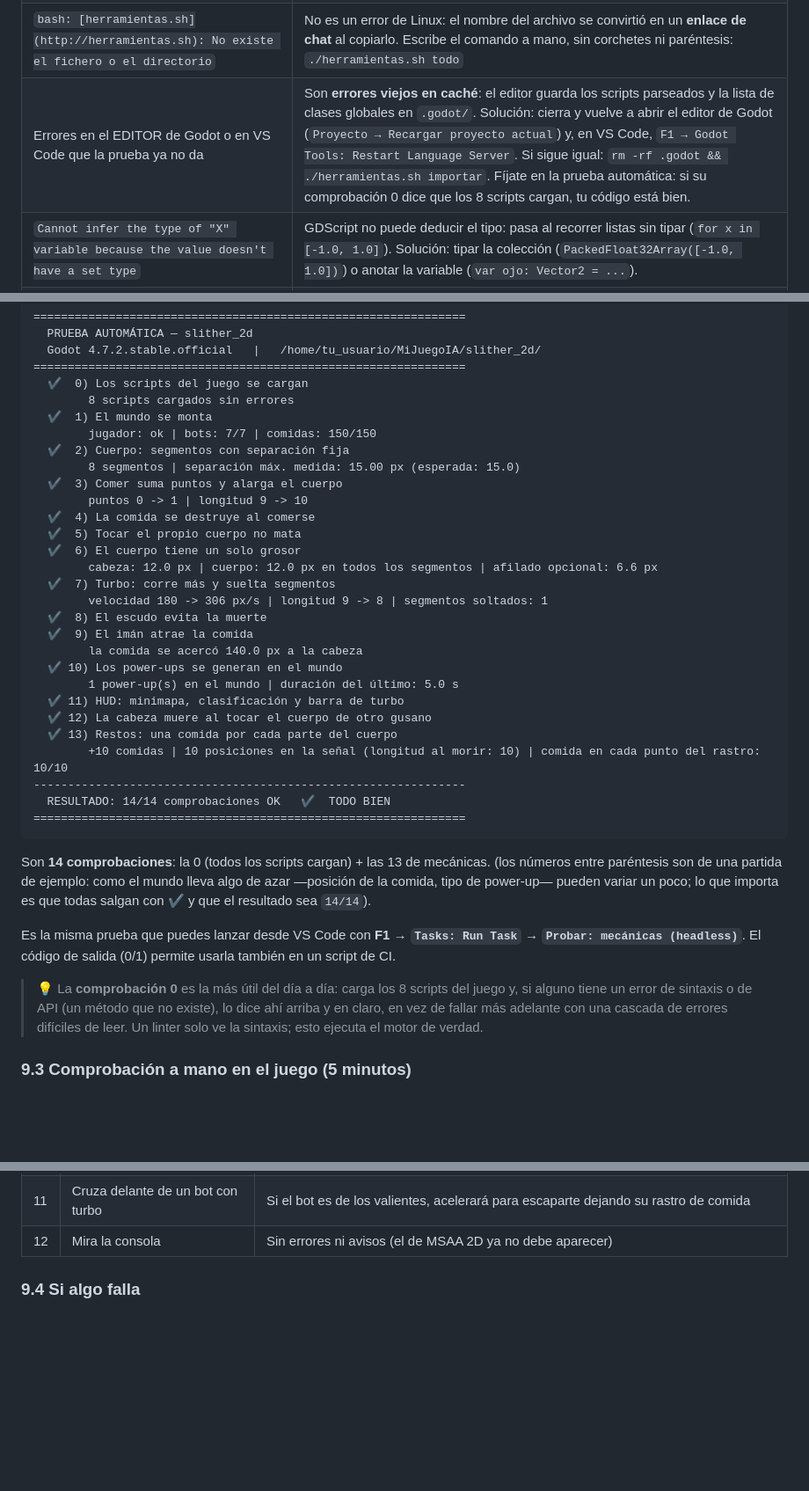
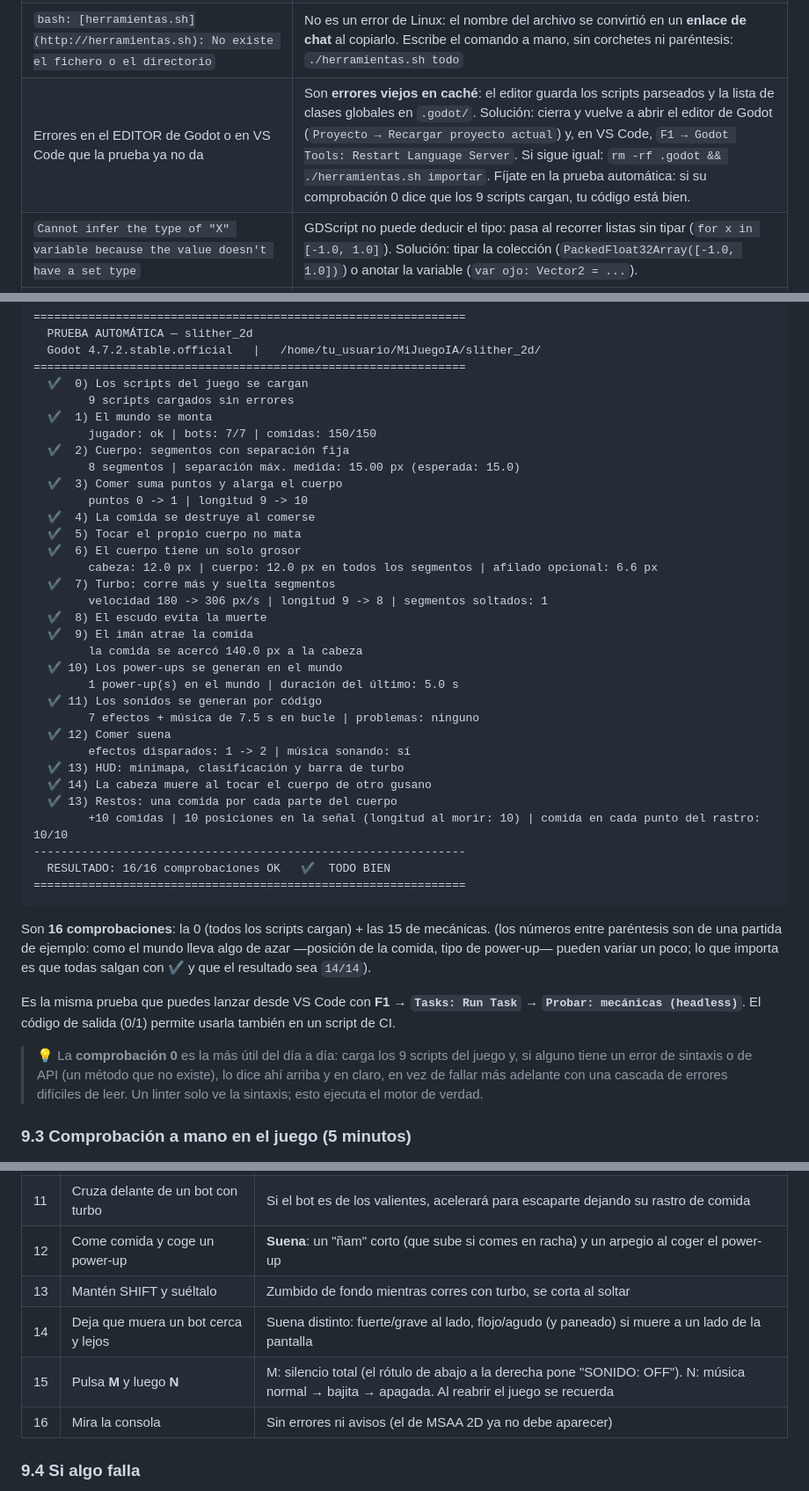
Before and after one commit to Drocno23/MiJuegoIA, a Markdown page: slither_2d/COMO_TRABAJAR.md, 3 parts joined by grey strips. Shown at 88% size. GitHub-like rendering; blank space fills up the shorter version.

````diff
--- a/slither_2d/COMO_TRABAJAR.md
+++ b/slither_2d/COMO_TRABAJAR.md
@@ -274,7 +274,7 @@ está recargado**. Y si cambias una escena en Godot, se guarda sola al pasar a V
 | `git: dubious ownership` o permisos raros | Abriste VS Code como root. Solución en §2 (`chown` + `safe.directory`). |
 | `error: no se puede pull con rebase: Tienes cambios sin marcar` | Godot ha creado o re-guardado archivos (`.uid`, `.import`, `.tscn`, `project.godot`) y Git no deja hacer el pull. El script lo detecta y te da 3 salidas:<br>• **`.uid` / `.import` (recomendado)**: súbelos una vez, así dejan de estorbar para siempre → `./herramientas.sh subir "chore: archivos de Godot"`<br>• **Apartarlos y recuperarlos**: `./herramientas.sh sync --con-cambios` (o `./herramientas.sh todo --con-cambios` para el ciclo completo)<br>• **Descartarlos** (solo si son re-guardados, se regeneran solos): `git checkout -- . && git clean -fd` |
 | `bash: [herramientas.sh](http://herramientas.sh): No existe el fichero o el directorio` | No es un error de Linux: el nombre del archivo se convirtió en un **enlace de chat** al copiarlo. Escribe el comando a mano, sin corchetes ni paréntesis: `./herramientas.sh todo` |
-| Errores en el EDITOR de Godot o en VS Code que la prueba ya no da | Son **errores viejos en caché**: el editor guarda los scripts parseados y la lista de clases globales en `.godot/`. Solución: cierra y vuelve a abrir el editor de Godot (`Proyecto → Recargar proyecto actual`) y, en VS Code, `F1 → Godot Tools: Restart Language Server`. Si sigue igual: `rm -rf .godot && ./herramientas.sh importar`. Fíjate en la prueba automática: si su comprobación 0 dice que los 8 scripts cargan, tu código está bien. |
+| Errores en el EDITOR de Godot o en VS Code que la prueba ya no da | Son **errores viejos en caché**: el editor guarda los scripts parseados y la lista de clases globales en `.godot/`. Solución: cierra y vuelve a abrir el editor de Godot (`Proyecto → Recargar proyecto actual`) y, en VS Code, `F1 → Godot Tools: Restart Language Server`. Si sigue igual: `rm -rf .godot && ./herramientas.sh importar`. Fíjate en la prueba automática: si su comprobación 0 dice que los 9 scripts cargan, tu código está bien. |
 | `Cannot infer the type of "X" variable because the value doesn't have a set type` | GDScript no puede deducir el tipo: pasa al recorrer listas sin tipar (`for x in [-1.0, 1.0]`). Solución: tipar la colección (`PackedFloat32Array([-1.0, 1.0])`) o anotar la variable (`var ojo: Vector2 = ...`). |
 | `ERROR: Can't change this state while flushing queries. Use call_deferred() or set_deferred() to change monitoring state instead.` | Se creó un nodo con forma de colisión (un segmento, una comida) **dentro** de un callback de física, como la señal `area_entered` al comer. Solución: crearlos en diferido (`crecer_diferido()` en `gusano.gd`, `_esparcir_restos.call_deferred()` en `main.gd`). Ya está resuelto; si reaparece al añadir código nuevo, usa el mismo patrón. |
 | `SCRIPT ERROR: Parse Error: Cannot find member "X" in base "Y"` | **Error real de GDScript**: ese método no existe en ese tipo (nos pasó con `push_front` en un `PackedVector2Array`, que solo tiene `insert`). No es un problema de tu instalación: hay que corregir el script. La prueba automática lo detecta en la comprobación 0 (antes incluso de montar el mundo). |
@@ -399,7 +399,7 @@ Salida esperada (resumen):
   Godot 4.7.2.stable.official   |   /home/tu_usuario/MiJuegoIA/slither_2d/
 ===============================================================
   ✔  0) Los scripts del juego se cargan
-        8 scripts cargados sin errores
+        9 scripts cargados sin errores
   ✔  1) El mundo se monta
         jugador: ok | bots: 7/7 | comidas: 150/150
   ✔  2) Cuerpo: segmentos con separación fija
@@ -417,16 +417,20 @@ Salida esperada (resumen):
         la comida se acercó 140.0 px a la cabeza
   ✔ 10) Los power-ups se generan en el mundo
         1 power-up(s) en el mundo | duración del último: 5.0 s
-  ✔ 11) HUD: minimapa, clasificación y barra de turbo
-  ✔ 12) La cabeza muere al tocar el cuerpo de otro gusano
+  ✔ 11) Los sonidos se generan por código
+        7 efectos + música de 7.5 s en bucle | problemas: ninguno
+  ✔ 12) Comer suena
+        efectos disparados: 1 -> 2 | música sonando: sí
+  ✔ 13) HUD: minimapa, clasificación y barra de turbo
+  ✔ 14) La cabeza muere al tocar el cuerpo de otro gusano
   ✔ 13) Restos: una comida por cada parte del cuerpo
         +10 comidas | 10 posiciones en la señal (longitud al morir: 10) | comida en cada punto del rastro: 10/10
 ---------------------------------------------------------------
-  RESULTADO: 14/14 comprobaciones OK   ✔  TODO BIEN
+  RESULTADO: 16/16 comprobaciones OK   ✔  TODO BIEN
 ===============================================================
 ```
 
-Son **14 comprobaciones**: la 0 (todos los scripts cargan) + las 13 de mecánicas.
+Son **16 comprobaciones**: la 0 (todos los scripts cargan) + las 15 de mecánicas.
 (los números entre paréntesis son de una partida de ejemplo: como el mundo lleva
 algo de azar —posición de la comida, tipo de power-up— pueden variar un poco;
 lo que importa es que todas salgan con ✔ y que el resultado sea `14/14`).
@@ -435,7 +439,7 @@ Es la misma prueba que puedes lanzar desde VS Code con
 **F1 → `Tasks: Run Task` → `Probar: mecánicas (headless)`**.
 El código de salida (0/1) permite usarla también en un script de CI.
 
-> 💡 La **comprobación 0** es la más útil del día a día: carga los 8 scripts del
+> 💡 La **comprobación 0** es la más útil del día a día: carga los 9 scripts del
 > juego y, si alguno tiene un error de sintaxis o de API (un método que no
 > existe), lo dice ahí arriba y en claro, en vez de fallar más adelante con una
 > cascada de errores difíciles de leer. Un linter solo ve la sintaxis; esto
@@ -461,7 +465,11 @@ cd ~/MiJuegoIA/slither_2d && godot        # o la tarea "Godot: jugar"
 | 9 | Mira la esquina superior derecha | **Minimapa**: el jugador en el centro con aro blanco, los bots con su color, la comida en puntos pequeños y los restos en naranja |
 | 10 | Mira la parte de arriba, en el centro | **CLASIFICACIÓN** con los 5 gusanos más largos en orden, **TÚ** marcado con una estrella y el récord de la partida |
 | 11 | Cruza delante de un bot con turbo | Si el bot es de los valientes, acelerará para escaparte dejando su rastro de comida |
-| 12 | Mira la consola | Sin errores ni avisos (el de MSAA 2D ya no debe aparecer) |
+| 12 | Come comida y coge un power-up | **Suena**: un "ñam" corto (que sube si comes en racha) y un arpegio al coger el power-up |
+| 13 | Mantén SHIFT y suéltalo | Zumbido de fondo mientras corres con turbo, se corta al soltar |
+| 14 | Deja que muera un bot cerca y lejos | Suena distinto: fuerte/grave al lado, flojo/agudo (y paneado) si muere a un lado de la pantalla |
+| 15 | Pulsa **M** y luego **N** | M: silencio total (el rótulo de abajo a la derecha pone "SONIDO: OFF"). N: música normal → bajita → apagada. Al reabrir el juego se recuerda |
+| 16 | Mira la consola | Sin errores ni avisos (el de MSAA 2D ya no debe aparecer) |
 
 ### 9.4 Si algo falla
 
````
Also changed, not shown: other parts of slither_2d/COMO_TRABAJAR.md (+1 -1 lines), slither_2d/README.md (+54 -3 lines), slither_2d/preview/sonidos.png (added), 6 other files.
